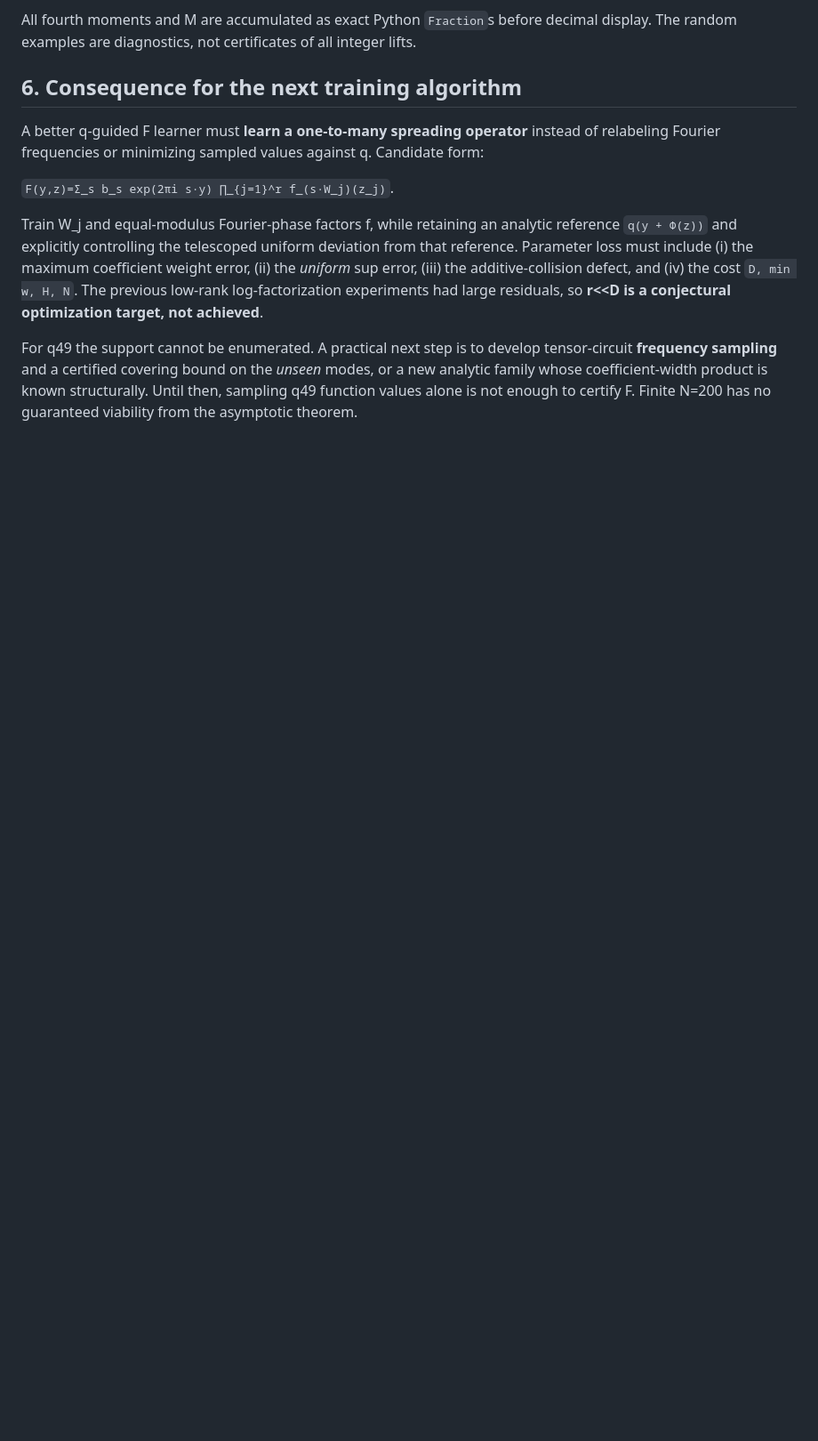
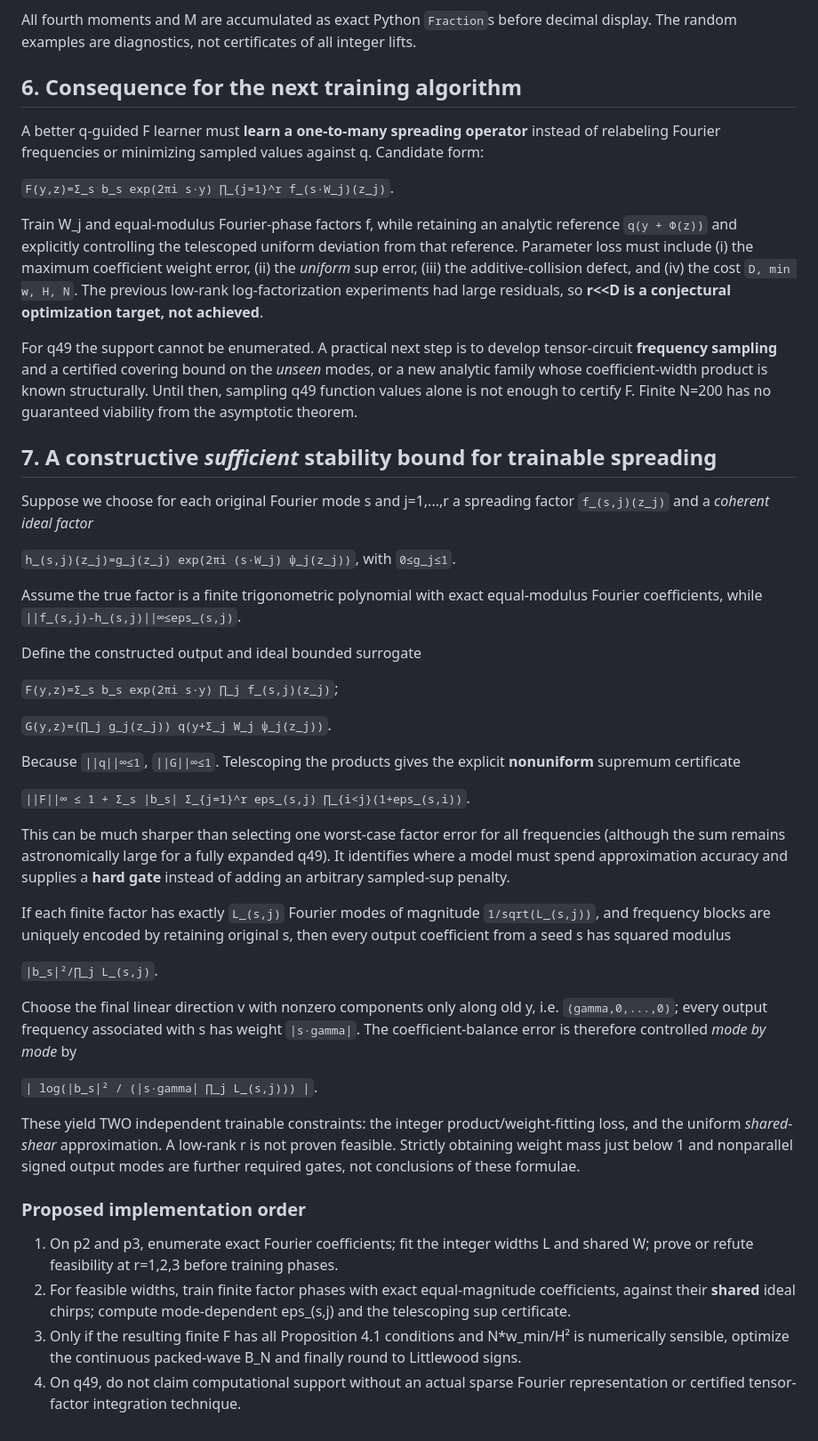
Before and after one commit to evaristebernhard/math, a Markdown page: ultraflat_F/freiman_lift/RESEARCH.md, the part around the change. Shown at 89% size. Rendered like a GitHub page; blank space fills up the shorter version.

Commit message:
research(F): add weighted supremum certificate for learnable shared-shear spreading

```diff
--- a/ultraflat_F/freiman_lift/RESEARCH.md
+++ b/ultraflat_F/freiman_lift/RESEARCH.md
@@ -85,3 +85,40 @@ A better q-guided F learner must **learn a one-to-many spreading operator** inst
 Train W_j and equal-modulus Fourier-phase factors f, while retaining an analytic reference `q(y + Φ(z))` and explicitly controlling the telescoped uniform deviation from that reference. Parameter loss must include (i) the maximum coefficient weight error, (ii) the *uniform* sup error, (iii) the additive-collision defect, and (iv) the cost `D, min w, H, N`. The previous low-rank log-factorization experiments had large residuals, so **r<<D is a conjectural optimization target, not achieved**.
 
 For q49 the support cannot be enumerated. A practical next step is to develop tensor-circuit **frequency sampling** and a certified covering bound on the *unseen* modes, or a new analytic family whose coefficient-width product is known structurally. Until then, sampling q49 function values alone is not enough to certify F. Finite N=200 has no guaranteed viability from the asymptotic theorem.
+
+## 7. A constructive *sufficient* stability bound for trainable spreading
+
+Suppose we choose for each original Fourier mode s and j=1,...,r a spreading factor `f_(s,j)(z_j)` and a *coherent ideal factor*
+
+`h_(s,j)(z_j)=g_j(z_j) exp(2πi (s·W_j) ψ_j(z_j))`, with `0≤g_j≤1`.
+
+Assume the true factor is a finite trigonometric polynomial with exact equal-modulus Fourier coefficients, while `||f_(s,j)-h_(s,j)||∞≤eps_(s,j)`.
+
+Define the constructed output and ideal bounded surrogate
+
+`F(y,z)=Σ_s b_s exp(2πi s·y) ∏_j f_(s,j)(z_j)`;
+
+`G(y,z)=(∏_j g_j(z_j)) q(y+Σ_j W_j ψ_j(z_j))`.
+
+Because `||q||∞≤1`, `||G||∞≤1`. Telescoping the products gives the explicit **nonuniform** supremum certificate
+
+`||F||∞ ≤ 1 + Σ_s |b_s| Σ_{j=1}^r eps_(s,j) ∏_{i<j}(1+eps_(s,i))`.
+
+This can be much sharper than selecting one worst-case factor error for all frequencies (although the sum remains astronomically large for a fully expanded q49). It identifies where a model must spend approximation accuracy and supplies a **hard gate** instead of adding an arbitrary sampled-sup penalty.
+
+If each finite factor has exactly `L_(s,j)` Fourier modes of magnitude `1/sqrt(L_(s,j))`, and frequency blocks are uniquely encoded by retaining original s, then every output coefficient from a seed s has squared modulus
+
+`|b_s|²/∏_j L_(s,j)`.
+
+Choose the final linear direction v with nonzero components only along old y, i.e. `(gamma,0,...,0)`; every output frequency associated with s has weight `|s·gamma|`. The coefficient-balance error is therefore controlled *mode by mode* by
+
+`| log(|b_s|² / (|s·gamma| ∏_j L_(s,j))) |`.
+
+These yield TWO independent trainable constraints: the integer product/weight-fitting loss, and the uniform *shared-shear* approximation. A low-rank r is not proven feasible. Strictly obtaining weight mass just below 1 and nonparallel signed output modes are further required gates, not conclusions of these formulae.
+
+### Proposed implementation order
+
+1. On p2 and p3, enumerate exact Fourier coefficients; fit the integer widths L and shared W; prove or refute feasibility at r=1,2,3 before training phases.
+2. For feasible widths, train finite factor phases with exact equal-magnitude coefficients, against their **shared** ideal chirps; compute mode-dependent eps_(s,j) and the telescoping sup certificate.
+3. Only if the resulting finite F has all Proposition 4.1 conditions and N*w_min/H² is numerically sensible, optimize the continuous packed-wave B_N and finally round to Littlewood signs.
+4. On q49, do not claim computational support without an actual sparse Fourier representation or certified tensor-factor integration technique.
```
